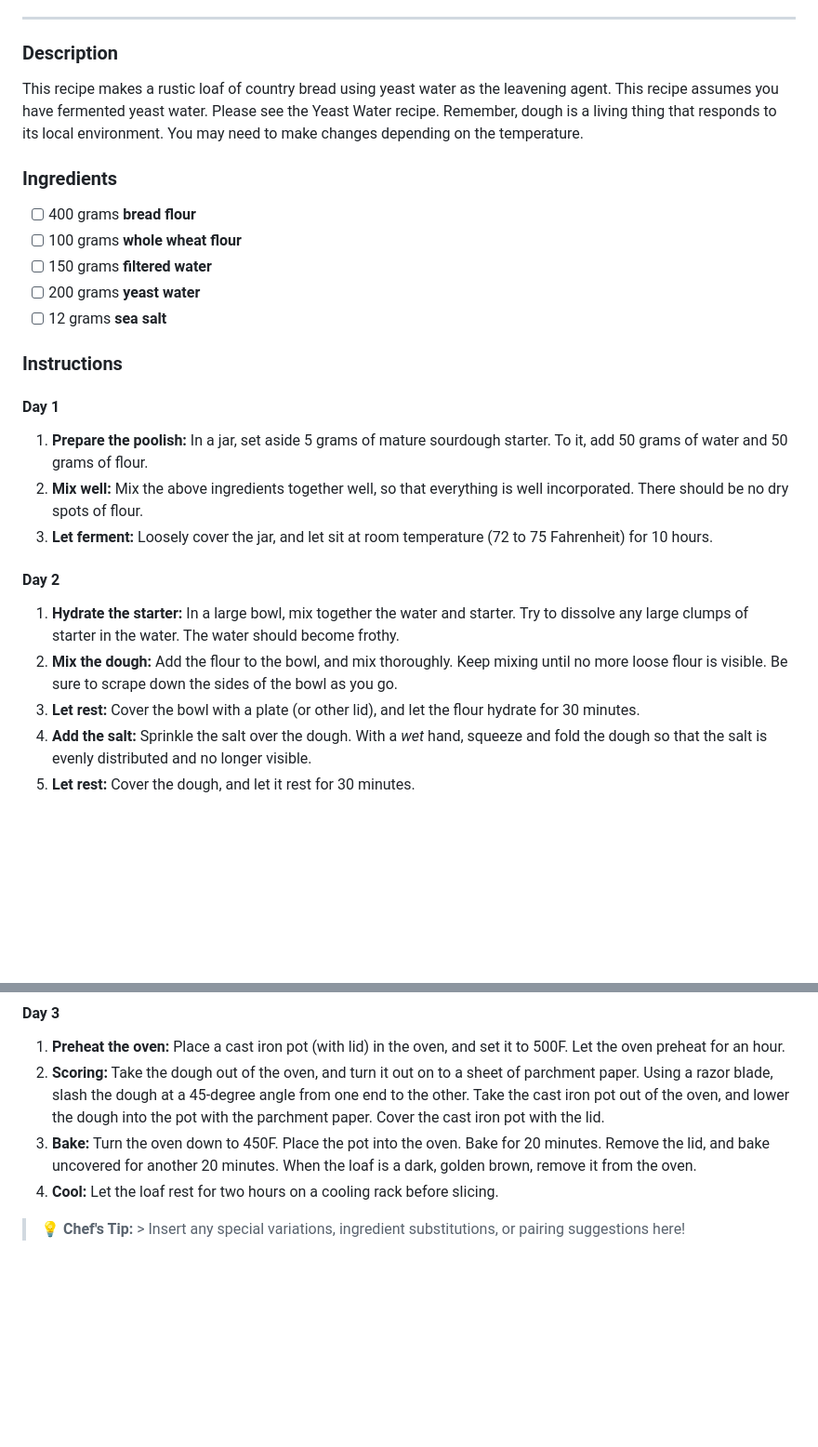
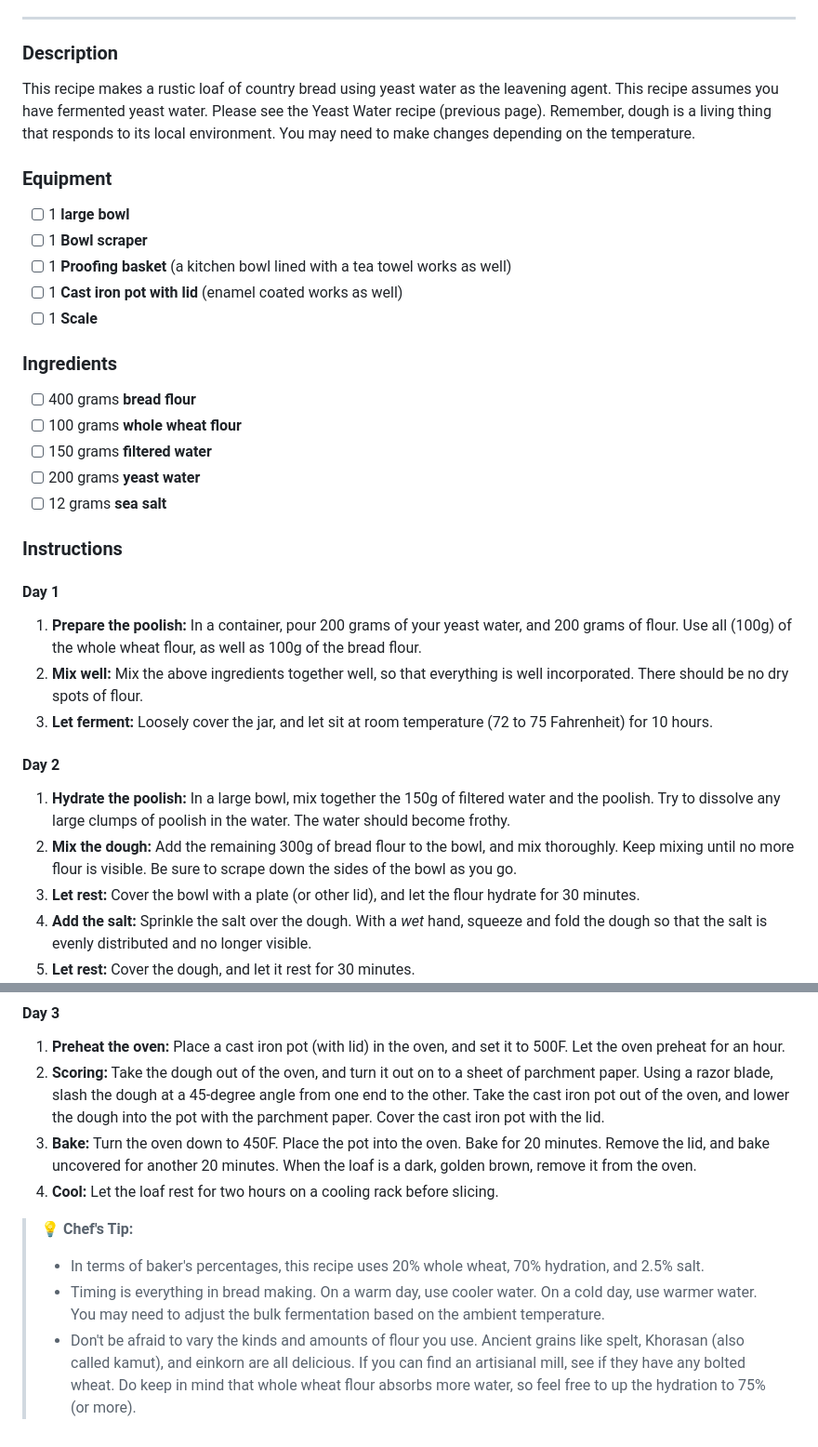
Before and after one commit to pfe1223/community-cookbook, a Markdown page: recipes/bread/country-loaf.md, 2 parts joined by grey strips. Shown at 93% size. Rendered like a GitHub page; blank space fills up the shorter version.

Commit message:
rewrite recipe to use yeast water

```diff
--- a/recipes/bread/country-loaf.md
+++ b/recipes/bread/country-loaf.md
@@ -6,7 +6,14 @@
 ---
 
 ### Description
-This recipe makes a rustic loaf of country bread using yeast water as the leavening agent. This recipe assumes you have fermented yeast water. Please see the Yeast Water recipe. Remember, dough is a living thing that responds to its local environment. You may need to make changes depending on the temperature.
+This recipe makes a rustic loaf of country bread using yeast water as the leavening agent. This recipe assumes you have fermented yeast water. Please see the Yeast Water recipe (previous page). Remember, dough is a living thing that responds to its local environment. You may need to make changes depending on the temperature.
+
+### Equipment
+- [ ] 1 **large bowl**
+- [ ] 1 **Bowl scraper**
+- [ ] 1 **Proofing basket** (a kitchen bowl lined with a tea towel works as well)
+- [ ] 1 **Cast iron pot with lid** (enamel coated works as well)
+- [ ] 1 **Scale**
 
 ### Ingredients
 - [ ] 400 grams **bread flour**
@@ -17,13 +24,13 @@ This recipe makes a rustic loaf of country bread using yeast water as the leaven
 
 ### Instructions
 #### Day 1
-1. **Prepare the poolish:** In a jar, set aside 5 grams of mature sourdough starter. To it, add 50 grams of water and 50 grams of flour.
+1. **Prepare the poolish:** In a container, pour 200 grams of your yeast water, and 200 grams of flour. Use all (100g) of the whole wheat flour, as well as 100g of the bread flour.
 2. **Mix well:** Mix the above ingredients together well, so that everything is well incorporated. There should be no dry spots of flour.
 3. **Let ferment:** Loosely cover the jar, and let sit at room temperature (72 to 75 Fahrenheit) for 10 hours.
 
 #### Day 2
-1. **Hydrate the starter:** In a large bowl, mix together the water and starter. Try to dissolve any large clumps of starter in the water. The water should become frothy.
-1. **Mix the dough:** Add the flour to the bowl, and mix thoroughly. Keep mixing until no more loose flour is visible. Be sure to scrape down the sides of the bowl as you go.
+1. **Hydrate the poolish:** In a large bowl, mix together the 150g of filtered water and the poolish. Try to dissolve any large clumps of poolish in the water. The water should become frothy.
+1. **Mix the dough:** Add the remaining 300g of bread flour to the bowl, and mix thoroughly. Keep mixing until no more flour is visible. Be sure to scrape down the sides of the bowl as you go.
 1. **Let rest:** Cover the bowl with a plate (or other lid), and let the flour hydrate for 30 minutes.
 1. **Add the salt:** Sprinkle the salt over the dough. With a _wet_ hand, squeeze and fold the dough so that the salt is evenly distributed and no longer visible.
 1. **Let rest:** Cover the dough, and let it rest for 30 minutes.
@@ -43,4 +50,7 @@ This recipe makes a rustic loaf of country bread using yeast water as the leaven
 1. **Bake:** Turn the oven down to 450F. Place the pot into the oven. Bake for 20 minutes. Remove the lid, and bake uncovered for another 20 minutes. When the loaf is a dark, golden brown, remove it from the oven.
 1. **Cool:** Let the loaf rest for two hours on a cooling rack before slicing.
 
-> 💡 **Chef's Tip:** > Insert any special variations, ingredient substitutions, or pairing suggestions here!
+> 💡 **Chef's Tip:**
+> * In terms of baker's percentages, this recipe uses 20% whole wheat, 70% hydration, and 2.5% salt.
+> * Timing is everything in bread making. On a warm day, use cooler water. On a cold day, use warmer water. You may need to adjust the bulk fermentation based on the ambient temperature.
+> * Don't be afraid to vary the kinds and amounts of flour you use. Ancient grains like spelt, Khorasan (also called kamut), and einkorn are all delicious. If you can find an artisianal mill, see if they have any bolted wheat. Do keep in mind that whole wheat flour absorbs more water, so feel free to up the hydration to 75% (or more).
```
